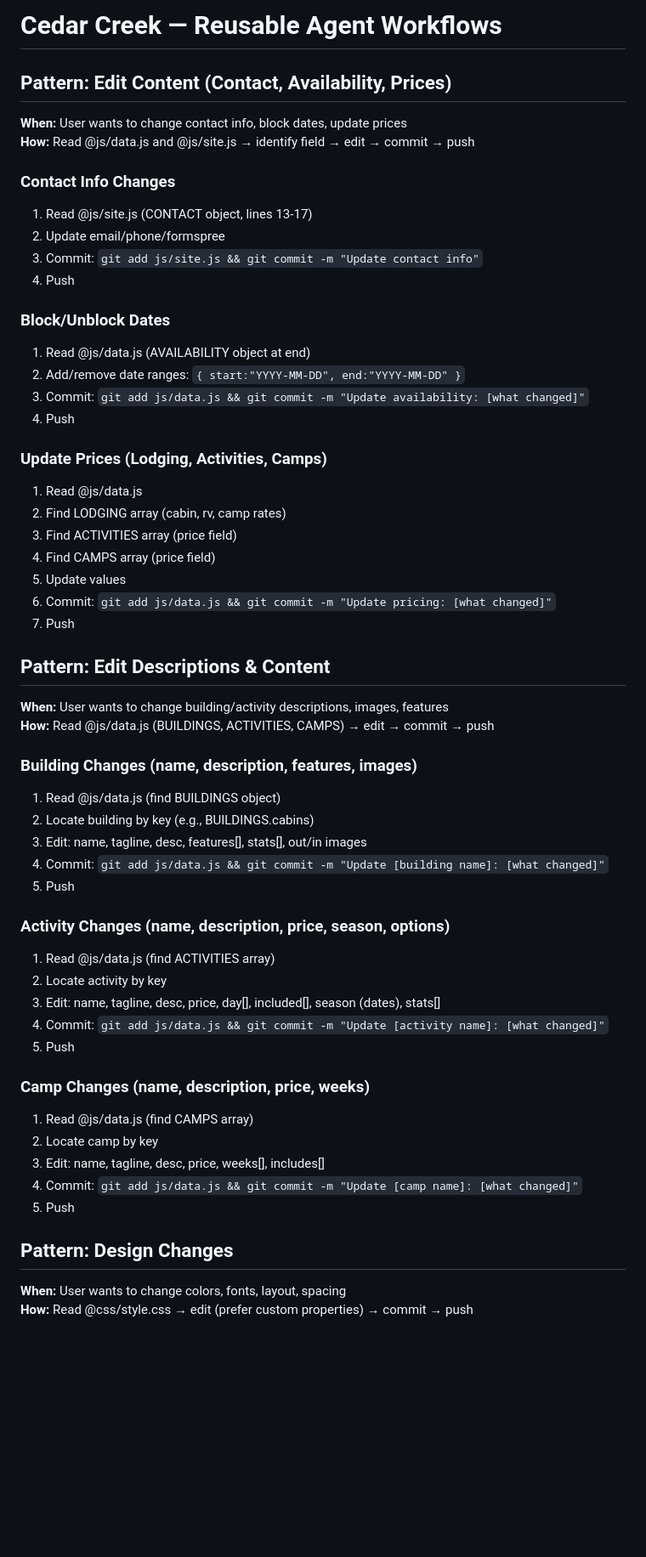
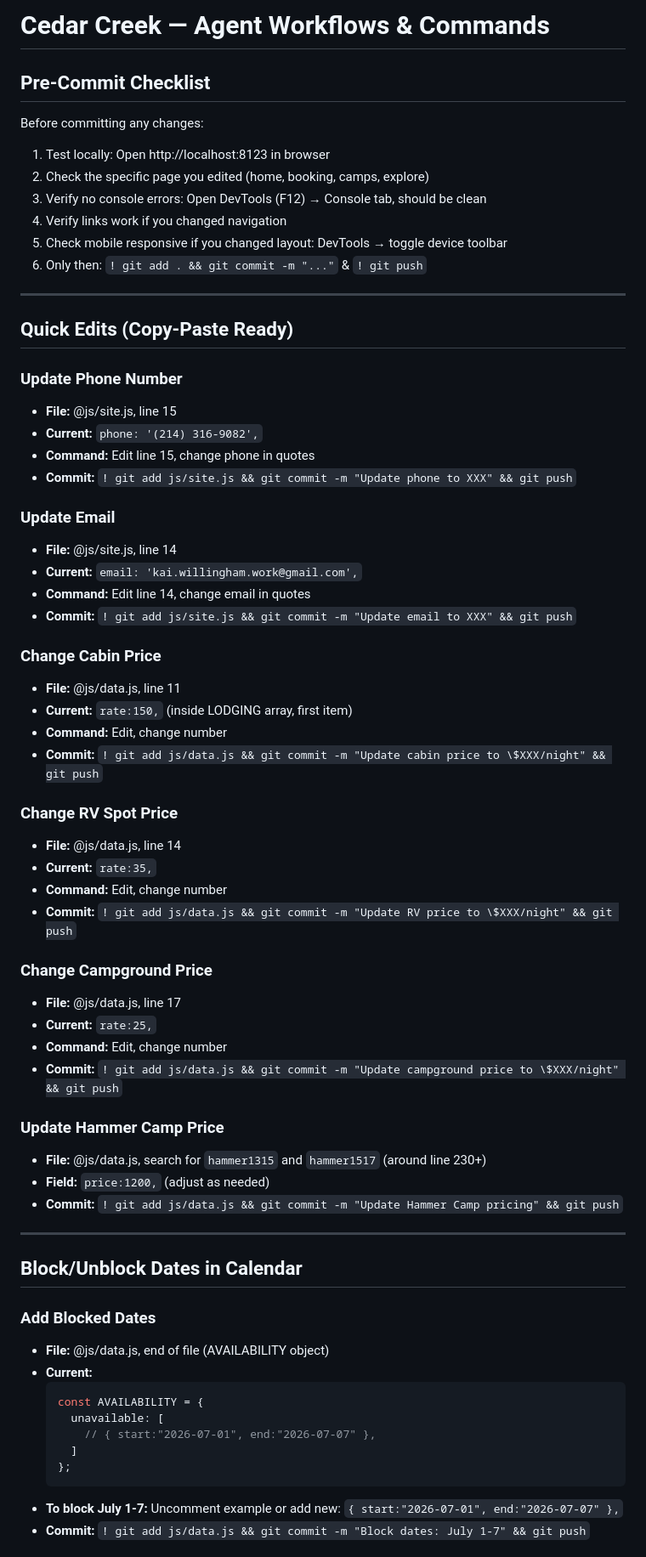
Before and after one commit to kaiwillinghamwork-lang/Cedar-Creek-Adventure, a Markdown page: AGENTS.md, the part around one of its changes. Shown at 85% size. GitHub-like rendering; blank space fills up the shorter version.

````diff
--- a/AGENTS.md
+++ b/AGENTS.md
@@ -1,59 +1,67 @@
-# Cedar Creek — Reusable Agent Workflows
+# Cedar Creek — Agent Workflows & Commands
 
-## Pattern: Edit Content (Contact, Availability, Prices)
+## Pre-Commit Checklist
+Before committing any changes:
+1. Test locally: Open http://localhost:8123 in browser
+2. Check the specific page you edited (home, booking, camps, explore)
+3. Verify no console errors: Open DevTools (F12) → Console tab, should be clean
+4. Verify links work if you changed navigation
+5. Check mobile responsive if you changed layout: DevTools → toggle device toolbar
+6. Only then: `! git add . && git commit -m "..."` & `! git push`
 
-**When:** User wants to change contact info, block dates, update prices
-**How:** Read @js/data.js and @js/site.js → identify field → edit → commit → push
+---
 
-### Contact Info Changes
-1. Read @js/site.js (CONTACT object, lines 13-17)
-2. Update email/phone/formspree
-3. Commit: `git add js/site.js && git commit -m "Update contact info"`
-4. Push
+## Quick Edits (Copy-Paste Ready)
 
-### Block/Unblock Dates
-1. Read @js/data.js (AVAILABILITY object at end)
-2. Add/remove date ranges: `{ start:"YYYY-MM-DD", end:"YYYY-MM-DD" }`
-3. Commit: `git add js/data.js && git commit -m "Update availability: [what changed]"`
-4. Push
+### Update Phone Number
+- **File:** @js/site.js, line 15
+- **Current:** `phone: '(214) 316-9082',`
+- **Command:** Edit line 15, change phone in quotes
+- **Commit:** `! git add js/site.js && git commit -m "Update phone to XXX" && git push`
 
-### Update Prices (Lodging, Activities, Camps)
-1. Read @js/data.js
-2. Find LODGING array (cabin, rv, camp rates)
-3. Find ACTIVITIES array (price field)
-4. Find CAMPS array (price field)
-5. Update values
-6. Commit: `git add js/data.js && git commit -m "Update pricing: [what changed]"`
-7. Push
+### Update Email
+- **File:** @js/site.js, line 14
+- **Current:** `email: 'kai.willingham.work@gmail.com',`
+- **Command:** Edit line 14, change email in quotes
+- **Commit:** `! git add js/site.js && git commit -m "Update email to XXX" && git push`
 
-## Pattern: Edit Descriptions & Content
+### Change Cabin Price
+- **File:** @js/data.js, line 11
+- **Current:** `rate:150,` (inside LODGING array, first item)
+- **Command:** Edit, change number
+- **Commit:** `! git add js/data.js && git commit -m "Update cabin price to \$XXX/night" && git push`
 
-**When:** User wants to change building/activity descriptions, images, features
-**How:** Read @js/data.js (BUILDINGS, ACTIVITIES, CAMPS) → edit → commit → push
+### Change RV Spot Price
+- **File:** @js/data.js, line 14
+- **Current:** `rate:35,`
+- **Command:** Edit, change number
+- **Commit:** `! git add js/data.js && git commit -m "Update RV price to \$XXX/night" && git push`
 
-### Building Changes (name, description, features, images)
-1. Read @js/data.js (find BUILDINGS object)
-2. Locate building by key (e.g., BUILDINGS.cabins)
-3. Edit: name, tagline, desc, features[], stats[], out/in images
-4. Commit: `git add js/data.js && git commit -m "Update [building name]: [what changed]"`
-5. Push
+### Change Campground Price
+- **File:** @js/data.js, line 17
+- **Current:** `rate:25,`
+- **Command:** Edit, change number
+- **Commit:** `! git add js/data.js && git commit -m "Update campground price to \$XXX/night" && git push`
 
-### Activity Changes (name, description, price, season, options)
-1. Read @js/data.js (find ACTIVITIES array)
-2. Locate activity by key
-3. Edit: name, tagline, desc, price, day[], included[], season (dates), stats[]
-4. Commit: `git add js/data.js && git commit -m "Update [activity name]: [what changed]"`
-5. Push
+### Update Hammer Camp Price
+- **File:** @js/data.js, search for `hammer1315` and `hammer1517` (around line 230+)
+- **Field:** `price:1200,` (adjust as needed)
+- **Commit:** `! git add js/data.js && git commit -m "Update Hammer Camp pricing" && git push`
 
-### Camp Changes (name, description, price, weeks)
-1. Read @js/data.js (find CAMPS array)
-2. Locate camp by key
-3. Edit: name, tagline, desc, price, weeks[], includes[]
-4. Commit: `git add js/data.js && git commit -m "Update [camp name]: [what changed]"`
-5. Push
+---
 
-## Pattern: Design Changes
+## Block/Unblock Dates in Calendar
 
-**When:** User wants to change colors, fonts, layout, spacing
-**How:** Read @css/style.css → edit (prefer custom properties) → commit → push
+### Add Blocked Dates
+- **File:** @js/data.js, end of file (AVAILABILITY object)
+- **Current:**
+  ```javascript
+  const AVAILABILITY = {
+    unavailable: [
+      // { start:"2026-07-01", end:"2026-07-07" },
+    ]
+  };
+  ```
+- **To block July 1-7:** Uncomment example or add new: `{ start:"2026-07-01", end:"2026-07-07" },`
+- **Commit:** `! git add js/data.js && git commit -m "Block dates: July 1-7" && git push`
 
````
Also changed, not shown: other parts of AGENTS.md (+130 -45 lines).
